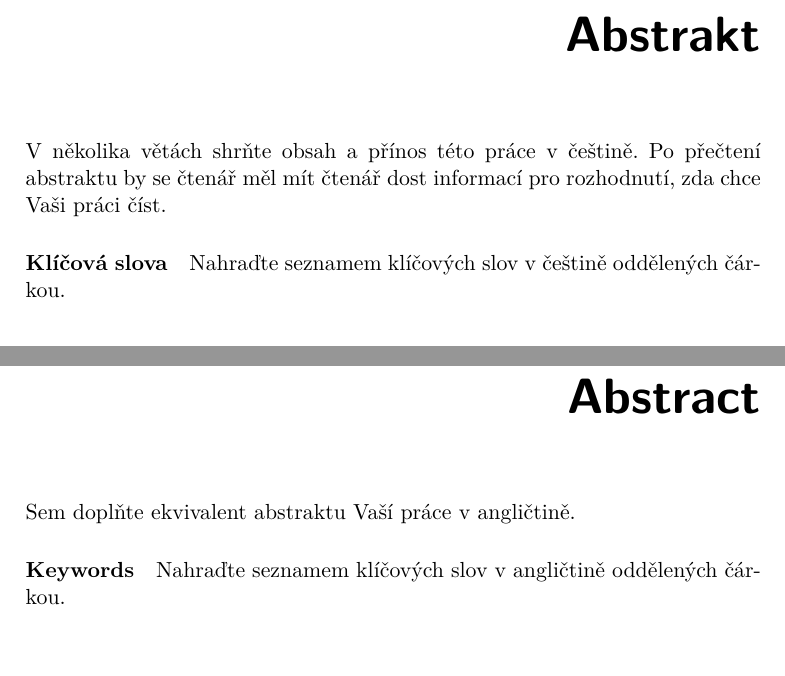
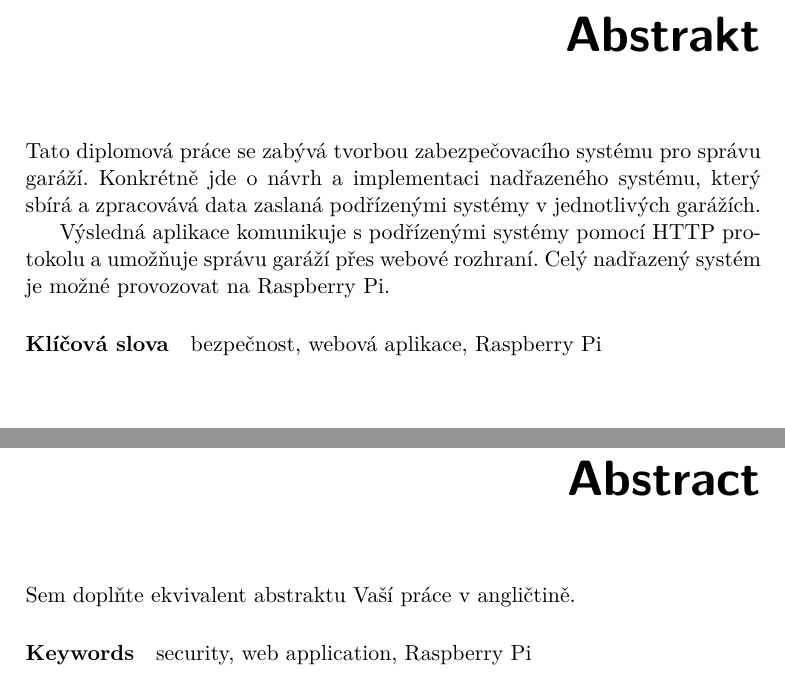
Before and after one commit to ggljzr/mi-dip, a LaTeX thesis (DP_Cervenka_Ondrej_2018.tex): two parts of page 9 of 75, joined at a grey line, cut so that both start at the same text, the shorter picture padded with empty space. Compiled offline with pdfLaTeX.

Commit message:
added abstract

```diff
--- a/DP_Cervenka_Ondrej_2018.tex
+++ b/DP_Cervenka_Ondrej_2018.tex
@@ -28,12 +28,16 @@
 \author{Ondřej Červenka} %jméno autora bez akademických titulů
 \supervisor{Ing. Martin Daňhel}
 \acknowledgements{Děkuji panu  Ing. Martinu Daňhelovi za čas, který mi věnoval a zejména za cenné rady a odborné vedení mé diplomové práce.}
-\abstractCS{V~několika větách shrňte obsah a přínos této práce v~češtině. Po přečtení abstraktu by se čtenář měl mít čtenář dost informací pro rozhodnutí, zda chce Vaši práci číst.}
+\abstractCS{
+Tato diplomová práce se zabývá tvorbou zabezpečovacího systému pro správu garáží. Konkrétně jde o~návrh a implementaci nadřazeného systému, který sbírá a zpracovává data zaslaná podřízenými systémy v~jednotlivých garážích.
+
+Výsledná aplikace komunikuje s~podřízenými systémy pomocí HTTP protokolu a umožňuje správu garáží přes webové rozhraní. Celý nadřazený systém je možné provozovat na Raspberry Pi.
+}
 \abstractEN{Sem doplňte ekvivalent abstraktu Vaší práce v~angličtině.}
 \placeForDeclarationOfAuthenticity{V~Praze}
 \declarationOfAuthenticityOption{4} %volba Prohlášení (číslo 1-6)
-\keywordsCS{Nahraďte seznamem klíčových slov v~češtině oddělených čárkou.}
-\keywordsEN{Nahraďte seznamem klíčových slov v~angličtině oddělených čárkou.}
+\keywordsCS{bezpečnost, webová aplikace, Raspberry Pi}
+\keywordsEN{security, web application, Raspberry Pi}
 % \website{http://site.example/thesis} %volitelná URL práce, objeví se v tiráži - úplně odstraňte, nemáte-li URL práce
 
 \begin{document}
```
